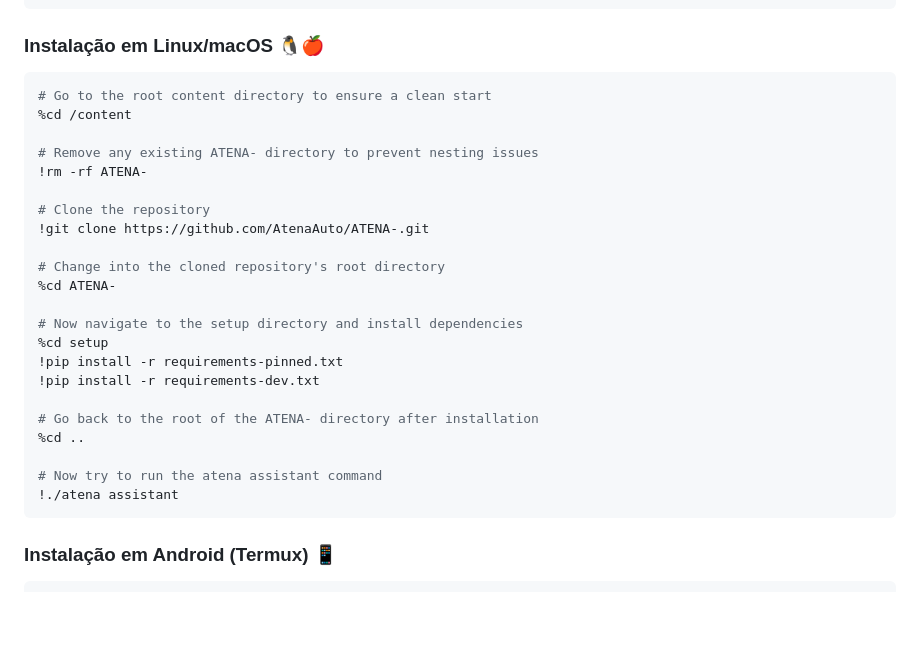
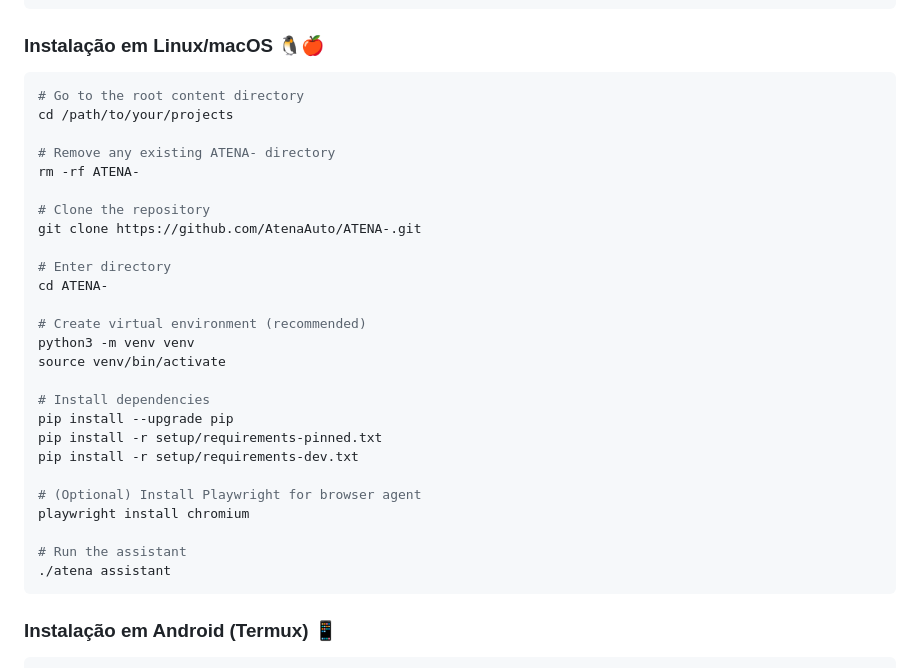
Before and after one commit to AtenaAuto/Atena-agente-, a Markdown page: README.md, the part around the change. Drawn GitHub-style; blank space fills up the shorter version.

````diff
--- a/README.md
+++ b/README.md
@@ -75,28 +75,32 @@ cd ..
 ### Instalação em Linux/macOS 🐧🍎
 
 ```bash
-# Go to the root content directory to ensure a clean start
-%cd /content
+# Go to the root content directory
+cd /path/to/your/projects
 
-# Remove any existing ATENA- directory to prevent nesting issues
-!rm -rf ATENA-
+# Remove any existing ATENA- directory
+rm -rf ATENA-
 
 # Clone the repository
-!git clone https://github.com/AtenaAuto/ATENA-.git
+git clone https://github.com/AtenaAuto/ATENA-.git
 
-# Change into the cloned repository's root directory
-%cd ATENA-
+# Enter directory
+cd ATENA-
 
-# Now navigate to the setup directory and install dependencies
-%cd setup
-!pip install -r requirements-pinned.txt
-!pip install -r requirements-dev.txt
+# Create virtual environment (recommended)
+python3 -m venv venv
+source venv/bin/activate
 
-# Go back to the root of the ATENA- directory after installation
-%cd ..
+# Install dependencies
+pip install --upgrade pip
+pip install -r setup/requirements-pinned.txt
+pip install -r setup/requirements-dev.txt
 
-# Now try to run the atena assistant command
-!./atena assistant
+# (Optional) Install Playwright for browser agent
+playwright install chromium
+
+# Run the assistant
+./atena assistant
 ```
 
 ### Instalação em Android (Termux) 📱
````
